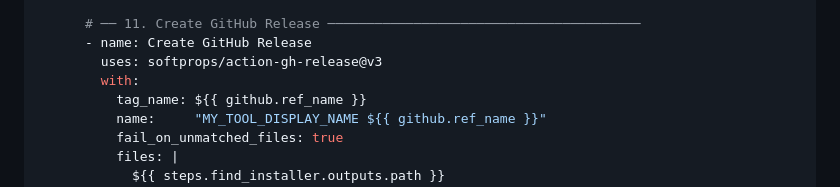
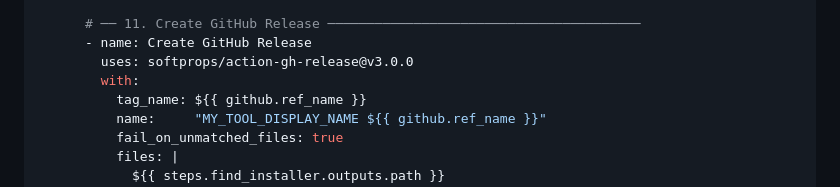
Before and after one commit to chamber-19/desktop-toolkit, a Markdown page: docs/CONSUMING.md, the part around the change. Rendered like a GitHub page.

```diff
--- a/docs/CONSUMING.md
+++ b/docs/CONSUMING.md
@@ -508,7 +508,7 @@ jobs:
 
       # ── 11. Create GitHub Release ────────────────────────────────────────
       - name: Create GitHub Release
-        uses: softprops/action-gh-release@v3
+        uses: softprops/action-gh-release@v3.0.0
         with:
           tag_name: ${{ github.ref_name }}
           name:     "MY_TOOL_DISPLAY_NAME ${{ github.ref_name }}"
```
Also changed, not shown: CHANGELOG.md (+8 -0 lines).
